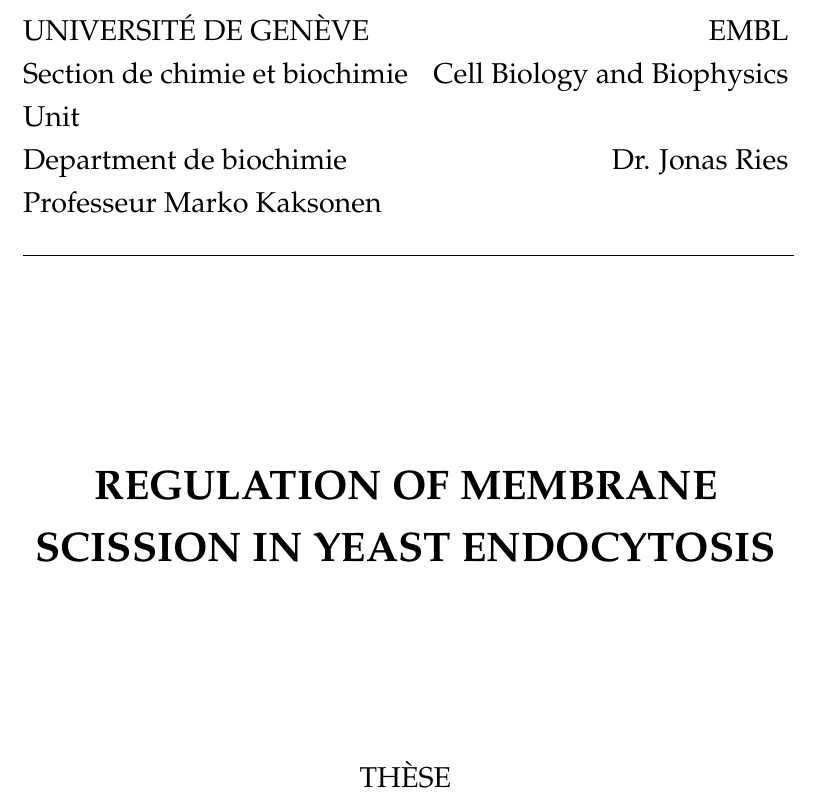
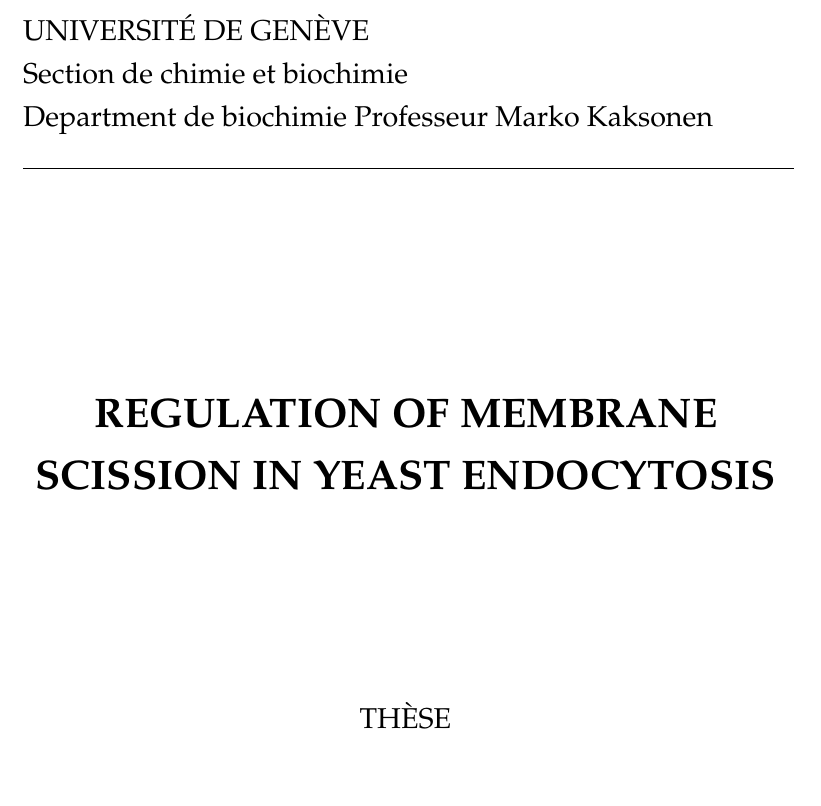
Before and after one commit to deepikaamenon/thesis_2021, a LaTeX thesis (main.tex): part of page 3 of 89, cut so that both start at the same text, the shorter picture padded with empty space. Compiled offline with pdfLaTeX.

Commit message:
txs auto checkin

```diff
--- a/main.tex
+++ b/main.tex
@@ -120,7 +120,7 @@ labelsep=endash]{caption}
 \supervisor{Dr. Jonas \textsc{Ries}} % Your supervisor's name, this is used in the title page, print it elsewhere with \supname
 \examiner{} % Your examiner's name, this is not currently used anywhere in the template, print it elsewhere with \examname
 \degree{Dr. rer. nat.} % Your degree name, this is used in the title page and abstract, print it elsewhere with \degreename
-\author{Markus Mund} % Your name, this is used in the title page and abstract, print it elsewhere with \authorname
+\author{Deepikaa Menon} % Your name, this is used in the title page and abstract, print it elsewhere with \authorname
 \addresses{} % Your address, this is not currently used anywhere in the template, print it elsewhere with \addressname
 
 \subject{Biological Sciences} % Your subject area, this is not currently used anywhere in the template, print it elsewhere with \subjectname
@@ -148,9 +148,10 @@ labelsep=endash]{caption}
 %\begin{left}
 %\vspace*{0.2\textheight}
 
-\noindent\large{UNIVERSIT\'E DE GEN\`EVE\hspace*{\fill} EMBL\\
-Section de chimie et biochimie\hspace*{\fill} Cell Biology and Biophysics Unit\\
-Department de biochimie\hspace*{\fill} Dr. Jonas Ries\\}
+%\noindent\large{UNIVERSIT\'E DE GEN\`EVE\hspace*{\fill} EMBL\\
+\noindent\large{UNIVERSIT\'E DE GEN\`EVE\\
+Section de chimie et biochimie\\
+Department de biochimie}
 Professeur Marko Kaksonen\\
 \noindent\rule{13.6cm}{0.4pt}
 
```
